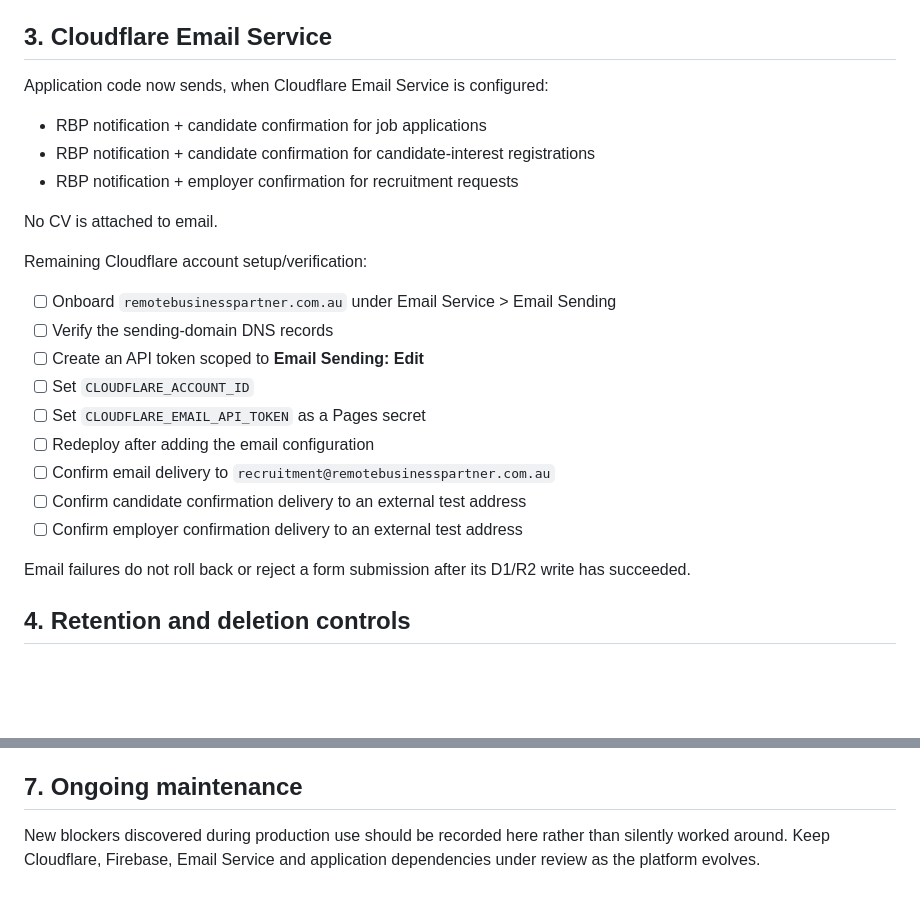
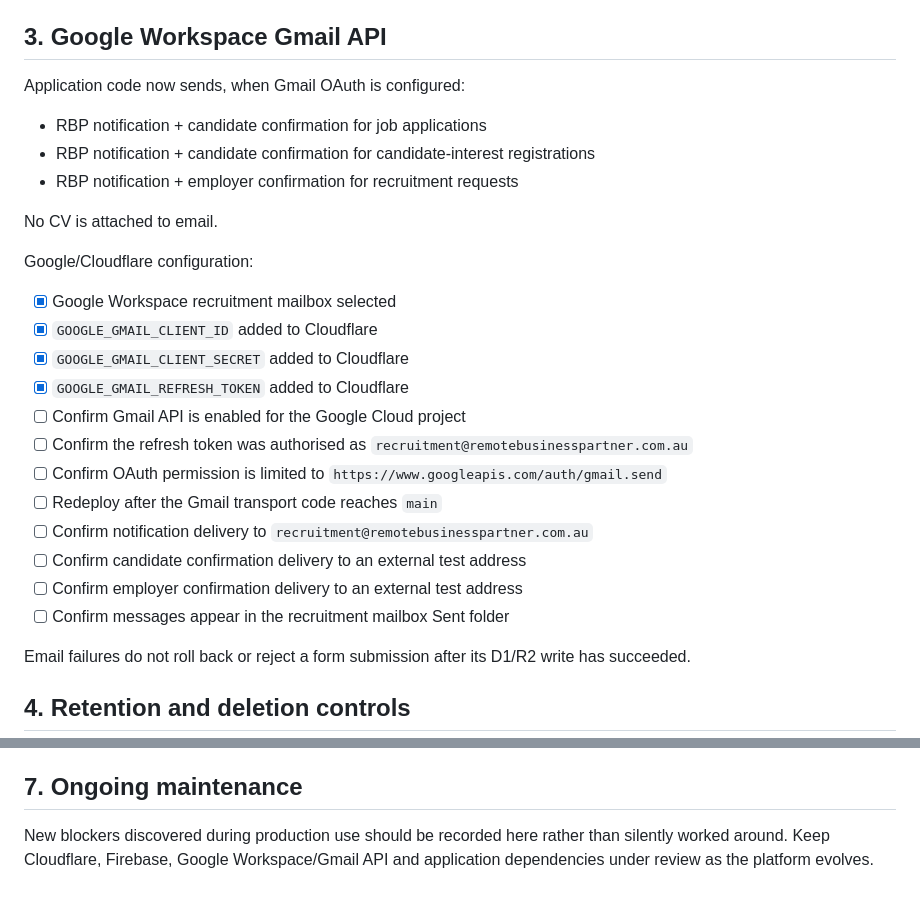
Before and after one commit to info-rbp/remote-business-partner-recruitment-application, a Markdown page: PRELAUNCH_BLOCKERS.md, 2 parts joined by grey strips. Rendered like a GitHub page; blank space fills up the shorter version.

Commit message:
docs: update prelaunch checks for Gmail API

```diff
--- a/PRELAUNCH_BLOCKERS.md
+++ b/PRELAUNCH_BLOCKERS.md
@@ -38,9 +38,9 @@ current deployment work. They should still be included in acceptance testing:
 - [ ] Confirm preview/testing deployments cannot access genuine production D1/R2 data
 - [ ] Confirm `BUSINESS_TIMEZONE=Australia/Perth`
 
-## 3. Cloudflare Email Service
+## 3. Google Workspace Gmail API
 
-Application code now sends, when Cloudflare Email Service is configured:
+Application code now sends, when Gmail OAuth is configured:
 
 - RBP notification + candidate confirmation for job applications
 - RBP notification + candidate confirmation for candidate-interest registrations
@@ -48,17 +48,20 @@ Application code now sends, when Cloudflare Email Service is configured:
 
 No CV is attached to email.
 
-Remaining Cloudflare account setup/verification:
+Google/Cloudflare configuration:
 
-- [ ] Onboard `remotebusinesspartner.com.au` under Email Service > Email Sending
-- [ ] Verify the sending-domain DNS records
-- [ ] Create an API token scoped to **Email Sending: Edit**
-- [ ] Set `CLOUDFLARE_ACCOUNT_ID`
-- [ ] Set `CLOUDFLARE_EMAIL_API_TOKEN` as a Pages secret
-- [ ] Redeploy after adding the email configuration
-- [ ] Confirm email delivery to `recruitment@remotebusinesspartner.com.au`
+- [x] Google Workspace recruitment mailbox selected
+- [x] `GOOGLE_GMAIL_CLIENT_ID` added to Cloudflare
+- [x] `GOOGLE_GMAIL_CLIENT_SECRET` added to Cloudflare
+- [x] `GOOGLE_GMAIL_REFRESH_TOKEN` added to Cloudflare
+- [ ] Confirm Gmail API is enabled for the Google Cloud project
+- [ ] Confirm the refresh token was authorised as `recruitment@remotebusinesspartner.com.au`
+- [ ] Confirm OAuth permission is limited to `https://www.googleapis.com/auth/gmail.send`
+- [ ] Redeploy after the Gmail transport code reaches `main`
+- [ ] Confirm notification delivery to `recruitment@remotebusinesspartner.com.au`
 - [ ] Confirm candidate confirmation delivery to an external test address
 - [ ] Confirm employer confirmation delivery to an external test address
+- [ ] Confirm messages appear in the recruitment mailbox Sent folder
 
 Email failures do not roll back or reject a form submission after its D1/R2
 write has succeeded.
@@ -110,5 +113,5 @@ Acceptance checks:
 ## 7. Ongoing maintenance
 
 New blockers discovered during production use should be recorded here rather
-than silently worked around. Keep Cloudflare, Firebase, Email Service and
-application dependencies under review as the platform evolves.
+than silently worked around. Keep Cloudflare, Firebase, Google Workspace/Gmail
+API and application dependencies under review as the platform evolves.
```
